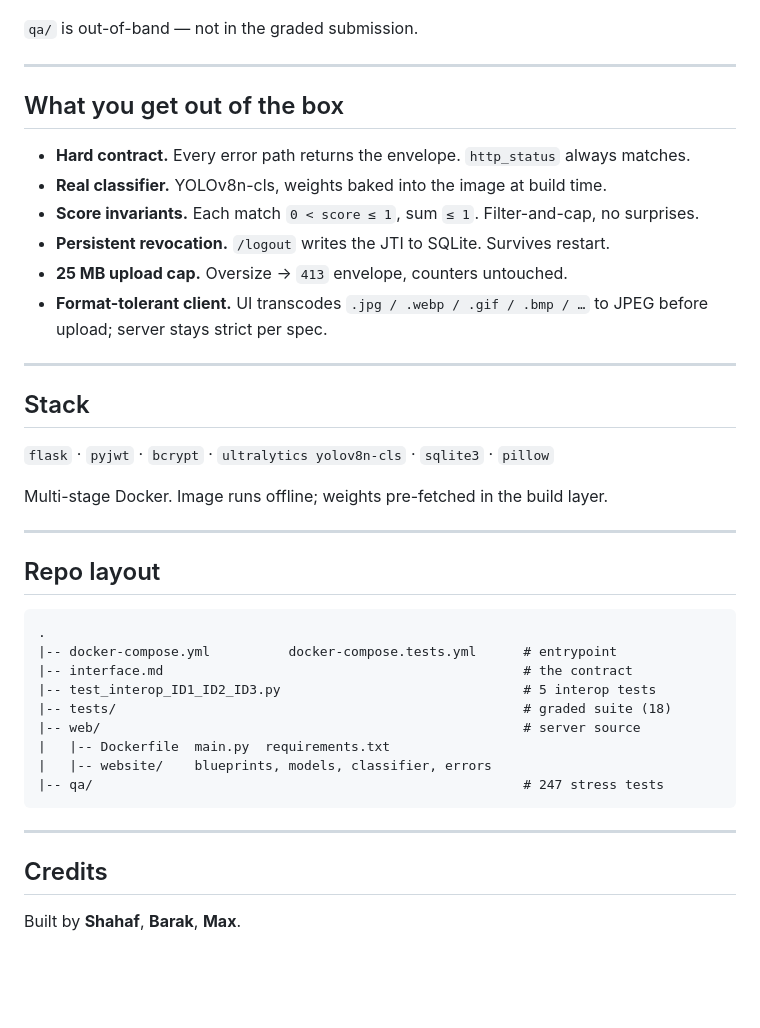
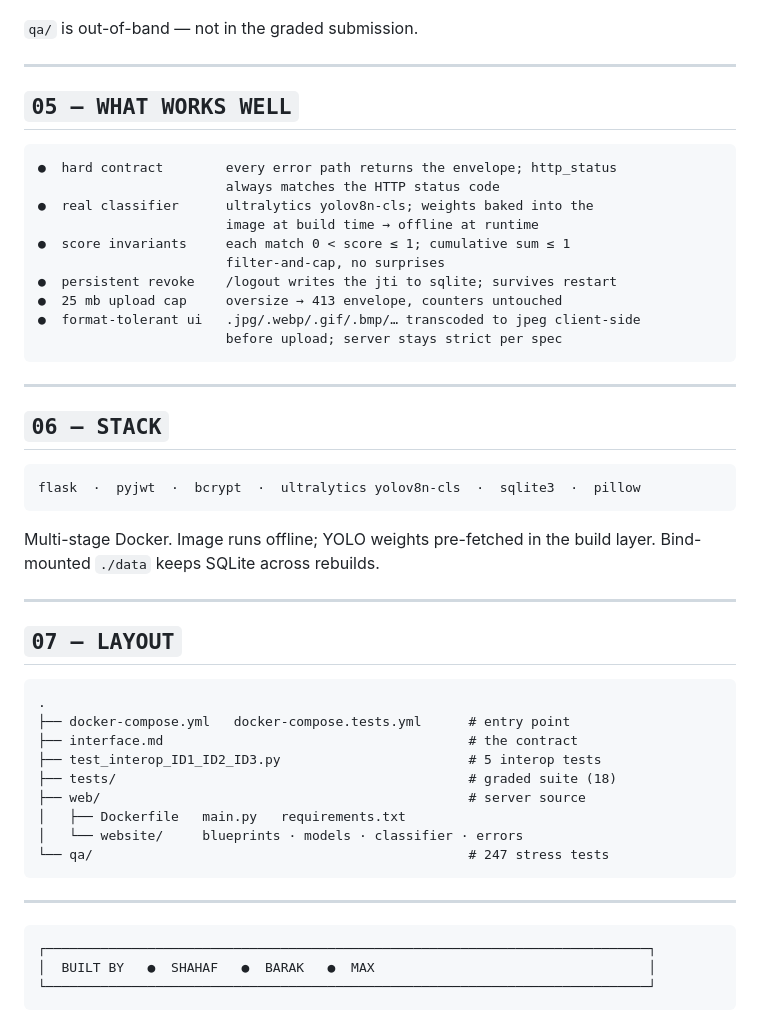
Before and after one commit to Wieder-Shahaf/picture-server, a Markdown page: README.md, the part around one of its changes. GitHub-like rendering; blank space fills up the shorter version.

````diff
--- a/README.md
+++ b/README.md
@@ -66,41 +93,52 @@ python -m pytest qa/                                  # 247 stress tests
 
 ---
 
-## What you get out of the box
-
-- **Hard contract.** Every error path returns the envelope. `http_status` always matches.
-- **Real classifier.** YOLOv8n-cls, weights baked into the image at build time.
-- **Score invariants.** Each match `0 < score ≤ 1`, sum `≤ 1`. Filter-and-cap, no surprises.
-- **Persistent revocation.** `/logout` writes the JTI to SQLite. Survives restart.
-- **25 MB upload cap.** Oversize → `413` envelope, counters untouched.
-- **Format-tolerant client.** UI transcodes `.jpg / .webp / .gif / .bmp / …` to JPEG before upload; server stays strict per spec.
-
----
-
-## Stack
-
-`flask` · `pyjwt` · `bcrypt` · `ultralytics yolov8n-cls` · `sqlite3` · `pillow`
-
-Multi-stage Docker. Image runs offline; weights pre-fetched in the build layer.
-
----
-
-## Repo layout
+## `05 — WHAT WORKS WELL`
 
 ```
-.
-|-- docker-compose.yml          docker-compose.tests.yml      # entrypoint
-|-- interface.md                                              # the contract
-|-- test_interop_ID1_ID2_ID3.py                               # 5 interop tests
-|-- tests/                                                    # graded suite (18)
-|-- web/                                                      # server source
-|   |-- Dockerfile  main.py  requirements.txt
-|   |-- website/    blueprints, models, classifier, errors
-|-- qa/                                                       # 247 stress tests
+●  hard contract        every error path returns the envelope; http_status
+                        always matches the HTTP status code
+●  real classifier      ultralytics yolov8n-cls; weights baked into the
+                        image at build time → offline at runtime
+●  score invariants     each match 0 < score ≤ 1; cumulative sum ≤ 1
+                        filter-and-cap, no surprises
+●  persistent revoke    /logout writes the jti to sqlite; survives restart
+●  25 mb upload cap     oversize → 413 envelope, counters untouched
+●  format-tolerant ui   .jpg/.webp/.gif/.bmp/… transcoded to jpeg client-side
+                        before upload; server stays strict per spec
 ```
 
 ---
 
-## Credits
+## `06 — STACK`
 
-Built by **Shahaf**, **Barak**, **Max**.
+```
+flask  ·  pyjwt  ·  bcrypt  ·  ultralytics yolov8n-cls  ·  sqlite3  ·  pillow
+```
+
+Multi-stage Docker.  Image runs offline; YOLO weights pre-fetched in the
+build layer.  Bind-mounted `./data` keeps SQLite across rebuilds.
+
+---
+
+## `07 — LAYOUT`
+
+```
+.
+├── docker-compose.yml   docker-compose.tests.yml      # entry point
+├── interface.md                                       # the contract
+├── test_interop_ID1_ID2_ID3.py                        # 5 interop tests
+├── tests/                                             # graded suite (18)
+├── web/                                               # server source
+│   ├── Dockerfile   main.py   requirements.txt
+│   └── website/     blueprints · models · classifier · errors
+└── qa/                                                # 247 stress tests
+```
+
+---
+
+```
+┌─────────────────────────────────────────────────────────────────────────────┐
+│  BUILT BY   ●  SHAHAF   ●  BARAK   ●  MAX                                   │
+└─────────────────────────────────────────────────────────────────────────────┘
+```
````
Also changed, not shown: other parts of README.md (+52 -25 lines).
